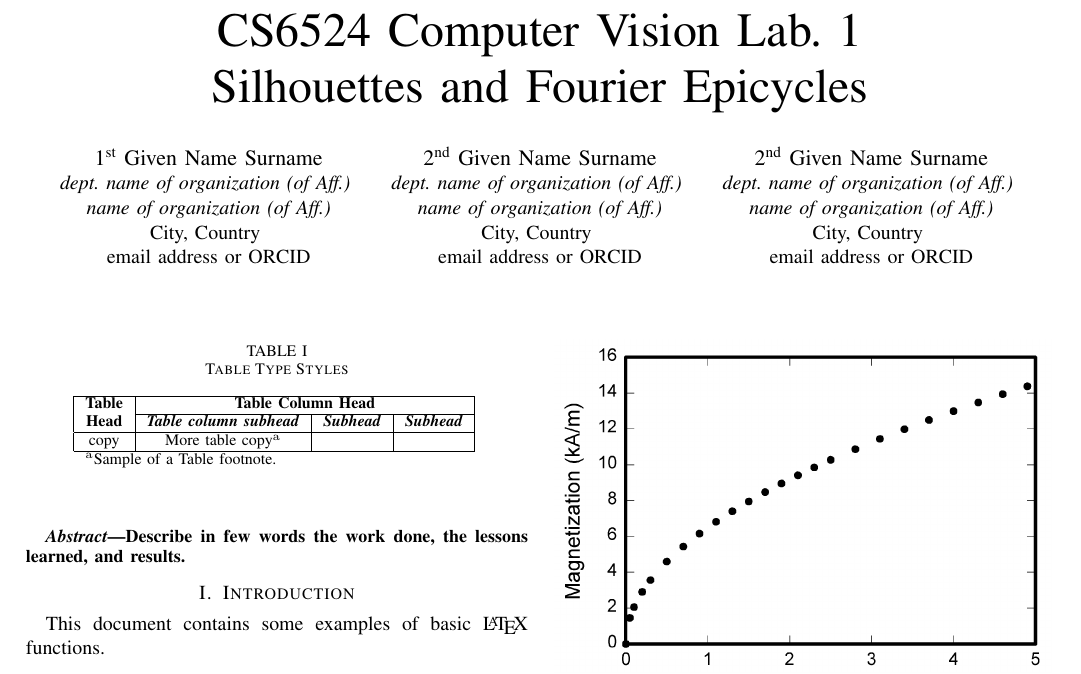
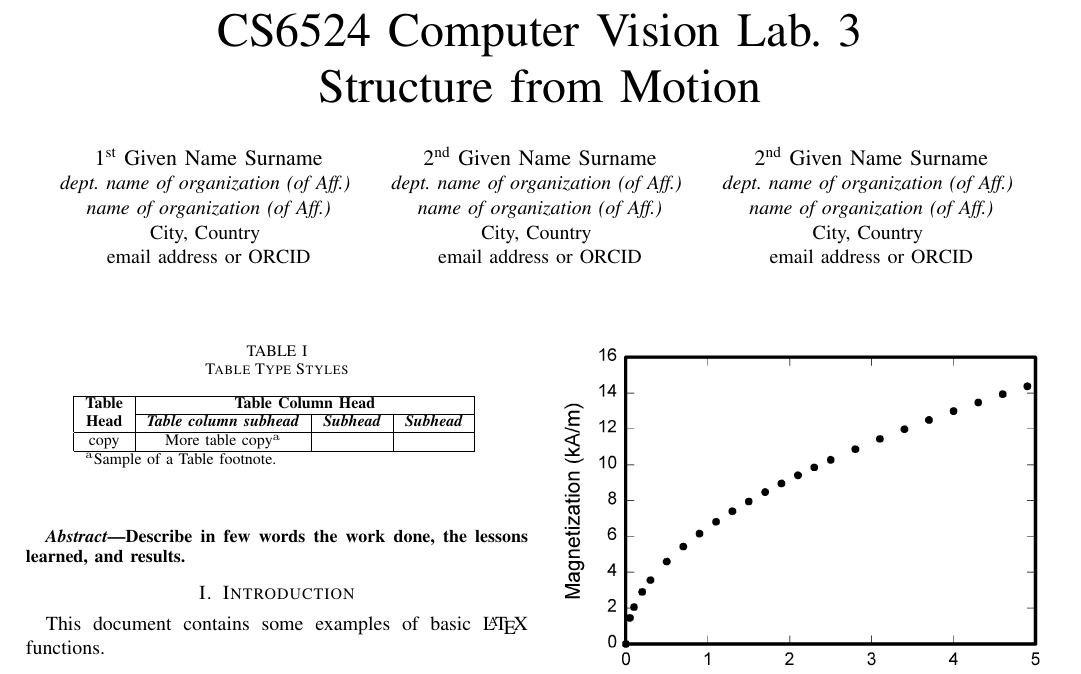
Before and after one commit to Edmund-Phelan/cs6524-lab3-group03, a LaTeX paper (report.tex): part of the page, cut so that both start at the same text. Compiled offline with pdfLaTeX; a missing font is replaced by an installed copy or a similar font; a LaTeX package or settings file that is missing is left out.

Commit message:
Description

```diff
--- a/report.tex
+++ b/report.tex
@@ -15,7 +15,7 @@
 
 \begin{document}
 
-\title{CS6524 Computer Vision Lab. 1\\ Silhouettes and Fourier Epicycles}
+\title{CS6524 Computer Vision Lab. 3\\ Structure from Motion}
 
 \author{\IEEEauthorblockN{1\textsuperscript{st} Given Name Surname}
 \IEEEauthorblockA{\textit{dept. name of organization (of Aff.)} \\
```
Also changed, not shown: README.md (added).
